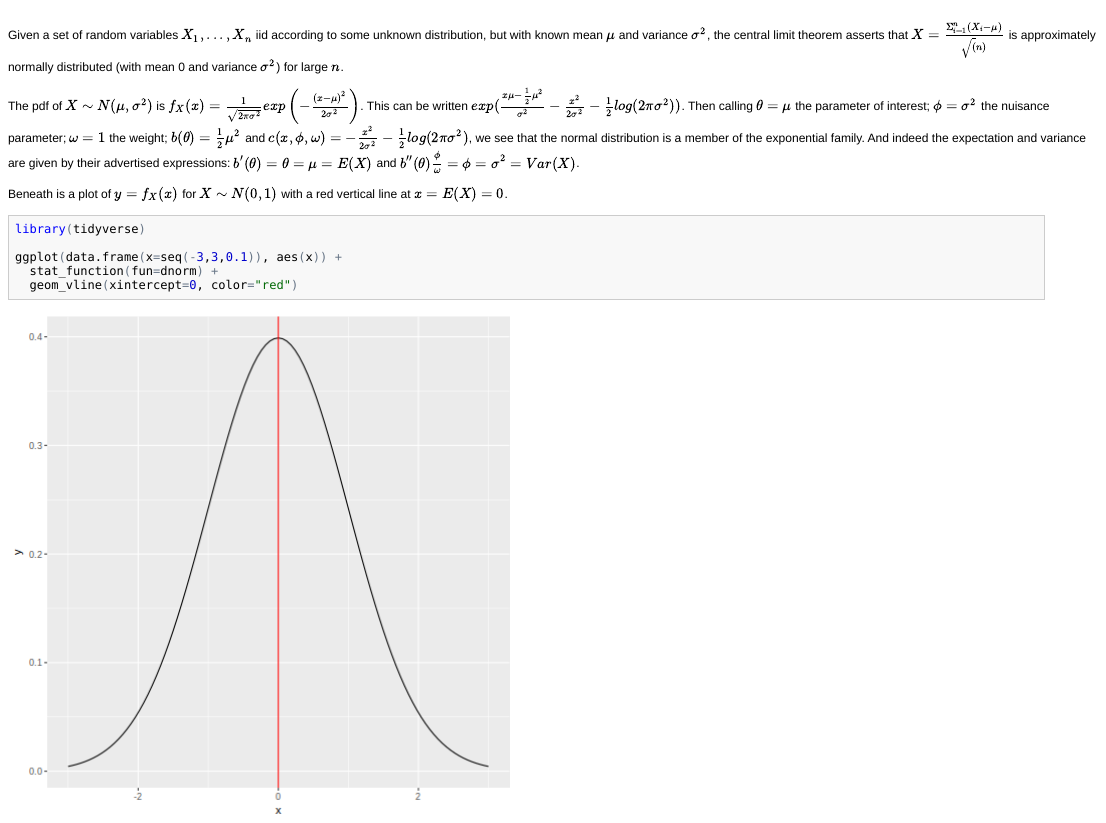
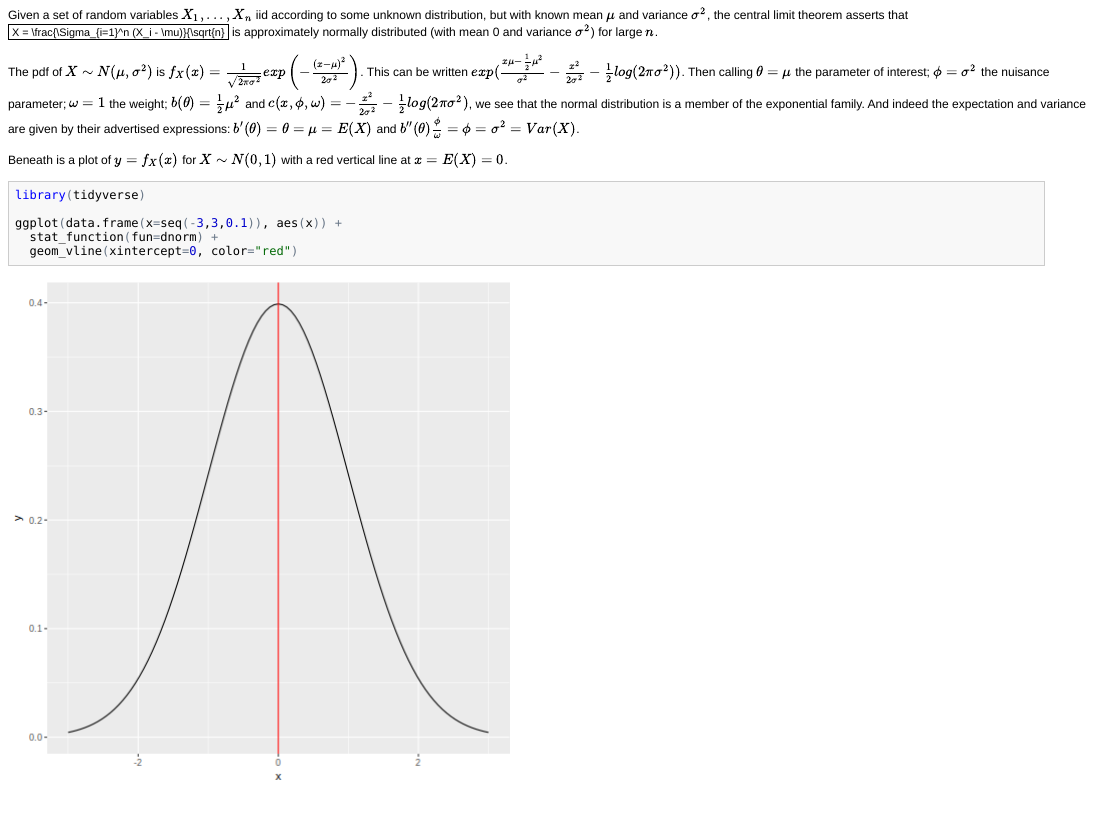
Before and after one commit to giraj/TMA4315, an R Markdown document (module-1/normal-distribution.Rmd): the page in a window 1100 px wide, from 40 px down before the commit and from 60 px down after it. The pictures show the output file module-1/normal-distribution.html that the author committed with the source, opened offline.

```diff
--- a/module-1/normal-distribution.Rmd
+++ b/module-1/normal-distribution.Rmd
@@ -6,7 +6,7 @@
 
 ## The Normal Distribution
 
-Given a set of random variables $X_1,..., X_n$ iid according to some unknown distribution, but with known mean $\mu$ and variance $\sigma^2$, the central limit theorem asserts that $X = \frac{\Sigma_{i=1}^n (X_i - \mu)}{\sqrt(n)}$ is approximately normally distributed (with mean 0 and variance $\sigma^2$) for large $n$.
+Given a set of random variables $X_1,..., X_n$ iid according to some unknown distribution, but with known mean $\mu$ and variance $\sigma^2$, the central limit theorem asserts that $X = \frac{\Sigma_{i=1}^n (X_i - \mu)}{\sqrt{n}$ is approximately normally distributed (with mean 0 and variance $\sigma^2$) for large $n$.
 
 The pdf of $X \sim N(\mu, \sigma^2)$ is $f_X(x) = \frac{1}{\sqrt{2\pi\sigma^2}} exp\left(-\frac{(x-\mu)^2}{2\sigma^2} \right)$. This can be written $exp(\frac{x\mu - \frac{1}{2}\mu^2}{\sigma^2} - \frac{x^2}{2\sigma^2} - \frac{1}{2}log(2\pi \sigma^2))$. Then calling $\theta = \mu$ the parameter of interest; $\phi = \sigma^2$ the nuisance parameter; $\omega = 1$ the weight; $b(\theta) = \frac{1}{2}\mu^2$ and $c(x,\phi,\omega) = - \frac{x^2}{2\sigma^2} - \frac{1}{2}log(2\pi \sigma^2)$, we see that the normal distribution is a member of the exponential family. And indeed the expectation and variance are given by their advertised expressions: $b'(\theta) = \theta = \mu = E(X)$ and $b''(\theta)\frac{\phi}{\omega} = \phi = \sigma^2 = Var(X)$.
 
```
Also changed, not shown: module-1/normal-distribution.html, module-1/normal-distribution.md.
